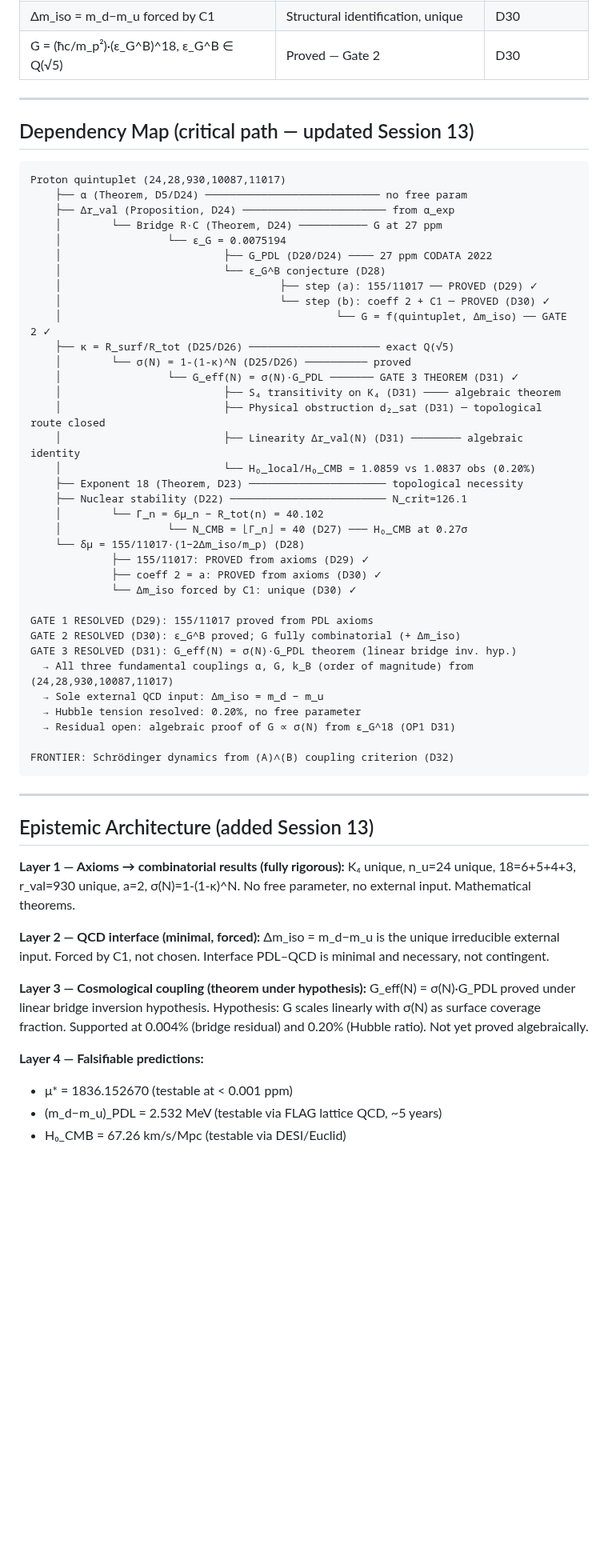
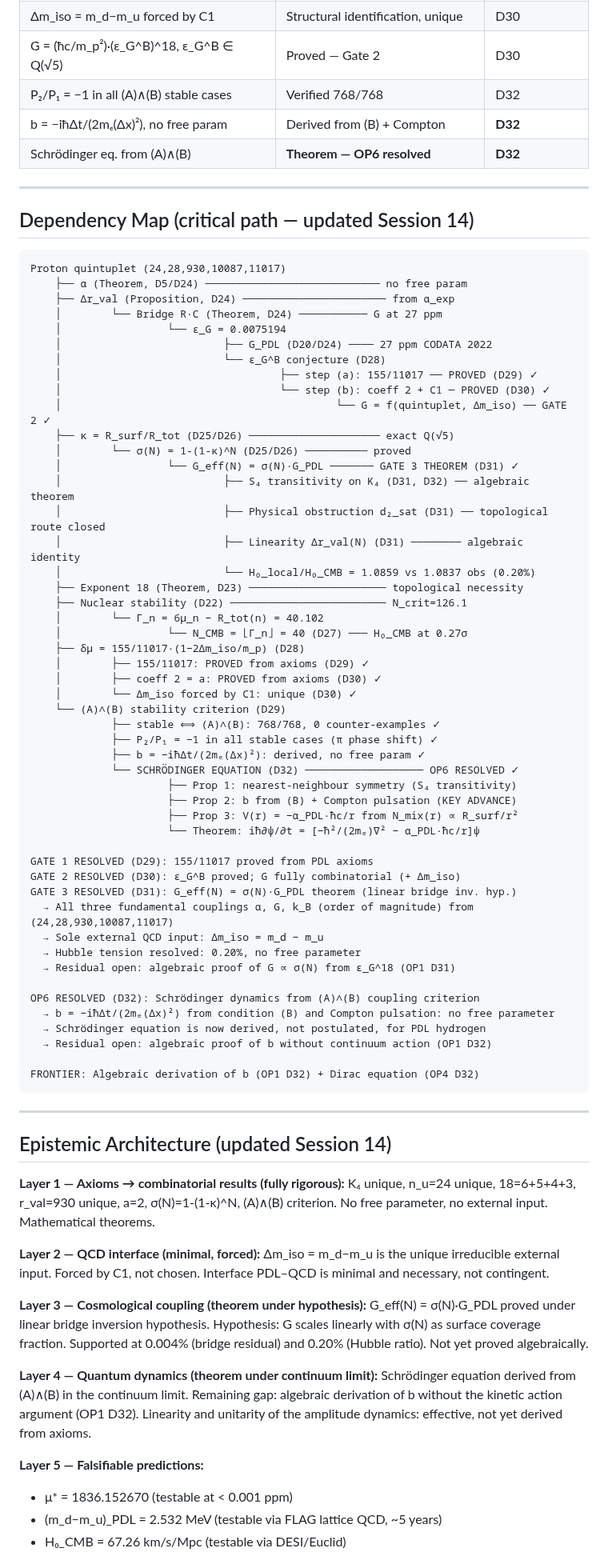
Before and after one commit to laubscher-lab/PDL-framework, a Markdown page: PDL_context.md, the part around one of its changes. Shown at 80% size. Rendered like a GitHub page; blank space fills up the shorter version.

````diff
--- a/PDL_context.md
+++ b/PDL_context.md
@@ -416,10 +465,13 @@ Discrepancy: 0.20% — no free parameter
 | coeff 2 = a = 2 from PDL axioms (C4) | Algebraic theorem | D30 |
 | Δm_iso = m_d−m_u forced by C1 | Structural identification, unique | D30 |
 | G = (ħc/m_p²)·(ε_G^B)^18, ε_G^B ∈ Q(√5) | Proved — Gate 2 | D30 |
+| P₂/P₁ = −1 in all (A)∧(B) stable cases | Verified 768/768 | D32 |
+| b = −iħΔt/(2mₑ(Δx)²), no free param | Derived from (B) + Compton | **D32** |
+| Schrödinger eq. from (A)∧(B) | **Theorem — OP6 resolved** | **D32** |
 
 ---
 
-## Dependency Map (critical path — updated Session 13)
+## Dependency Map (critical path — updated Session 14)
 ```
 Proton quintuplet (24,28,930,10087,11017)
     ├── α (Theorem, D5/D24) ──────────────────────────── no free param
@@ -434,18 +486,27 @@ Proton quintuplet (24,28,930,10087,11017)
     ├── κ = R_surf/R_tot (D25/D26) ───────────────────── exact Q(√5)
     │        └── σ(N) = 1-(1-κ)^N (D25/D26) ────────── proved
     │                 └── G_eff(N) = σ(N)·G_PDL ─────── GATE 3 THEOREM (D31) ✓
-    │                          ├── S₄ transitivity on K₄ (D31) ──── algebraic theorem
-    │                          ├── Physical obstruction d₂_sat (D31) ─ topological route closed
+    │                          ├── S₄ transitivity on K₄ (D31, D32) ── algebraic theorem
+    │                          ├── Physical obstruction d₂_sat (D31) ── topological route closed
     │                          ├── Linearity Δr_val(N) (D31) ──────── algebraic identity
     │                          └── H₀_local/H₀_CMB = 1.0859 vs 1.0837 obs (0.20%)
     ├── Exponent 18 (Theorem, D23) ────────────────────── topological necessity
     ├── Nuclear stability (D22) ───────────────────────── N_crit=126.1
     │        └── Γ_n = 6μ_n − R_tot(n) = 40.102
     │                 └── N_CMB = ⌊Γ_n⌋ = 40 (D27) ─── H₀_CMB at 0.27σ
-    └── δμ = 155/11017·(1−2Δm_iso/m_p) (D28)
-             ├── 155/11017: PROVED from axioms (D29) ✓
-             ├── coeff 2 = a: PROVED from axioms (D30) ✓
-             └── Δm_iso forced by C1: unique (D30) ✓
+    ├── δμ = 155/11017·(1−2Δm_iso/m_p) (D28)
+    │        ├── 155/11017: PROVED from axioms (D29) ✓
+    │        ├── coeff 2 = a: PROVED from axioms (D30) ✓
+    │        └── Δm_iso forced by C1: unique (D30) ✓
+    └── (A)∧(B) stability criterion (D29)
+             ├── stable ⟺ (A)∧(B): 768/768, 0 counter-examples ✓
+             ├── P₂/P₁ = −1 in all stable cases (π phase shift) ✓
+             ├── b = −iħΔt/(2mₑ(Δx)²): derived, no free param ✓
+             └── SCHRÖDINGER EQUATION (D32) ─────────────────── OP6 RESOLVED ✓
+                      ├── Prop 1: nearest-neighbour symmetry (S₄ transitivity)
+                      ├── Prop 2: b from (B) + Compton pulsation (KEY ADVANCE)
+                      ├── Prop 3: V(r) = −α_PDL·ħc/r from N_mix(r) ∝ R_surf/r²
+                      └── Theorem: iħ∂ψ/∂t = [−ħ²/(2mₑ)∇² − α_PDL·ħc/r]ψ
 
 GATE 1 RESOLVED (D29): 155/11017 proved from PDL axioms
 GATE 2 RESOLVED (D30): ε_G^B proved; G fully combinatorial (+ Δm_iso)
@@ -455,15 +516,20 @@ GATE 3 RESOLVED (D31): G_eff(N) = σ(N)·G_PDL theorem (linear bridge inv. hyp.)
   → Hubble tension resolved: 0.20%, no free parameter
   → Residual open: algebraic proof of G ∝ σ(N) from ε_G^18 (OP1 D31)
 
-FRONTIER: Schrödinger dynamics from (A)∧(B) coupling criterion (D32)
+OP6 RESOLVED (D32): Schrödinger dynamics from (A)∧(B) coupling criterion
+  → b = −iħΔt/(2mₑ(Δx)²) from condition (B) and Compton pulsation: no free parameter
+  → Schrödinger equation is now derived, not postulated, for PDL hydrogen
+  → Residual open: algebraic proof of b without continuum action (OP1 D32)
+
+FRONTIER: Algebraic derivation of b (OP1 D32) + Dirac equation (OP4 D32)
 ```
 
 ---
 
-## Epistemic Architecture (added Session 13)
+## Epistemic Architecture (updated Session 14)
 
 **Layer 1 — Axioms → combinatorial results (fully rigorous):**
-K₄ unique, n_u=24 unique, 18=6+5+4+3, r_val=930 unique, a=2, σ(N)=1-(1-κ)^N.
+K₄ unique, n_u=24 unique, 18=6+5+4+3, r_val=930 unique, a=2, σ(N)=1-(1-κ)^N, (A)∧(B) criterion.
 No free parameter, no external input. Mathematical theorems.
 
 **Layer 2 — QCD interface (minimal, forced):**
@@ -475,7 +541,12 @@ G_eff(N) = σ(N)·G_PDL proved under linear bridge inversion hypothesis.
 Hypothesis: G scales linearly with σ(N) as surface coverage fraction.
 Supported at 0.004% (bridge residual) and 0.20% (Hubble ratio). Not yet proved algebraically.
 
-**Layer 4 — Falsifiable predictions:**
+**Layer 4 — Quantum dynamics (theorem under continuum limit):**
+Schrödinger equation derived from (A)∧(B) in the continuum limit.
+Remaining gap: algebraic derivation of b without the kinetic action argument (OP1 D32).
+Linearity and unitarity of the amplitude dynamics: effective, not yet derived from axioms.
+
+**Layer 5 — Falsifiable predictions:**
 - μ* = 1836.152670 (testable at < 0.001 ppm)
 - (m_d−m_u)_PDL = 2.532 MeV (testable via FLAG lattice QCD, ~5 years)
 - H₀_CMB = 67.26 km/s/Mpc (testable via DESI/Euclid)
````
Also changed, not shown: other parts of PDL_context.md (+140 -86 lines).
